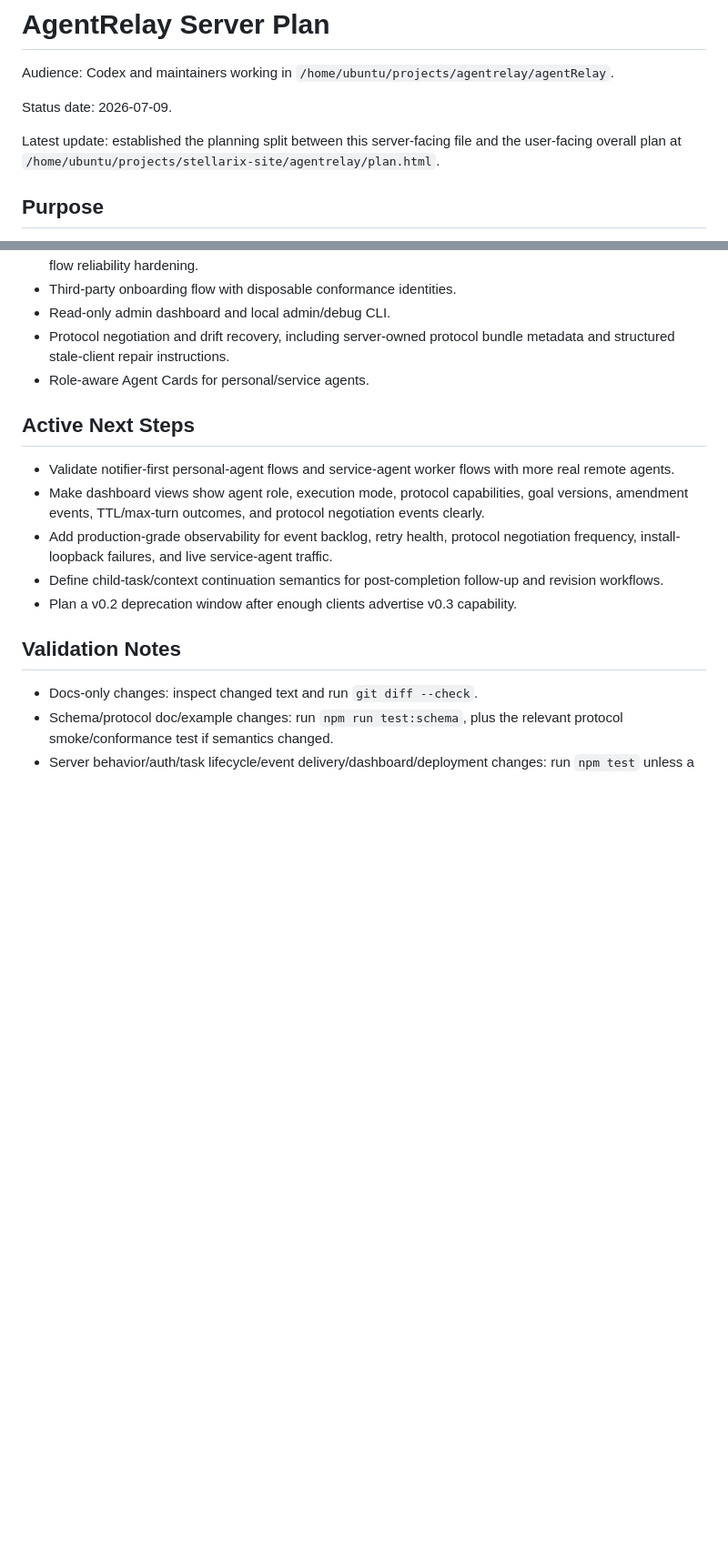
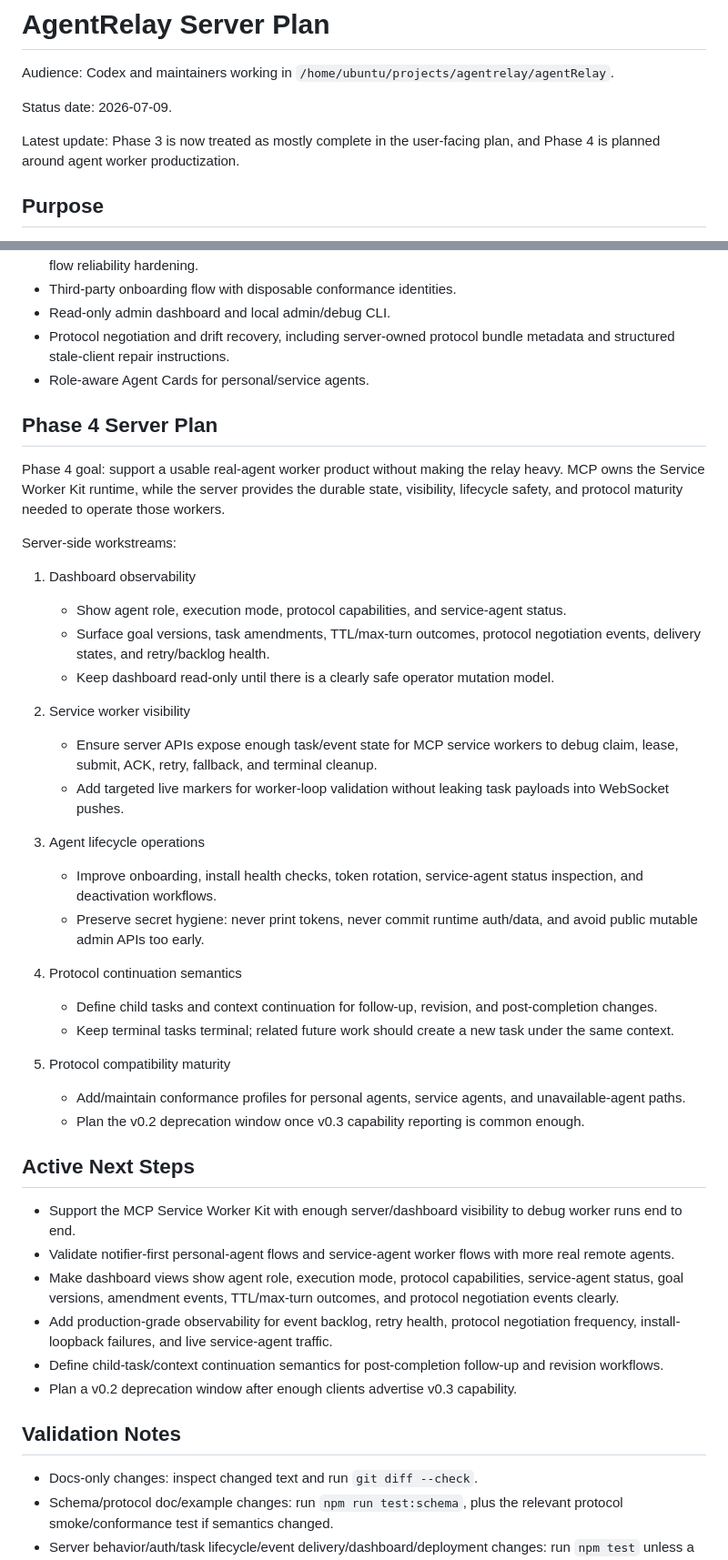
Before and after one commit to ZilingXie/agentRelay, a Markdown page: server_plan.md, 2 parts joined by grey strips. Shown at 91% size. Drawn GitHub-style; blank space fills up the shorter version.

Commit message:
Plan AgentRelay phase 4

```diff
--- a/server_plan.md
+++ b/server_plan.md
@@ -4,7 +4,7 @@ Audience: Codex and maintainers working in `/home/ubuntu/projects/agentrelay/age
 
 Status date: 2026-07-09.
 
-Latest update: established the planning split between this server-facing file and the user-facing overall plan at `/home/ubuntu/projects/stellarix-site/agentrelay/plan.html`.
+Latest update: Phase 3 is now treated as mostly complete in the user-facing plan, and Phase 4 is planned around agent worker productization.
 
 ## Purpose
 
@@ -45,10 +45,38 @@ After every completed change, and after any explicit planning pass that changes
 - Protocol negotiation and drift recovery, including server-owned protocol bundle metadata and structured stale-client repair instructions.
 - Role-aware Agent Cards for personal/service agents.
 
+## Phase 4 Server Plan
+
+Phase 4 goal: support a usable real-agent worker product without making the relay heavy. MCP owns the Service Worker Kit runtime, while the server provides the durable state, visibility, lifecycle safety, and protocol maturity needed to operate those workers.
+
+Server-side workstreams:
+
+1. Dashboard observability
+   - Show agent role, execution mode, protocol capabilities, and service-agent status.
+   - Surface goal versions, task amendments, TTL/max-turn outcomes, protocol negotiation events, delivery states, and retry/backlog health.
+   - Keep dashboard read-only until there is a clearly safe operator mutation model.
+
+2. Service worker visibility
+   - Ensure server APIs expose enough task/event state for MCP service workers to debug claim, lease, submit, ACK, retry, fallback, and terminal cleanup.
+   - Add targeted live markers for worker-loop validation without leaking task payloads into WebSocket pushes.
+
+3. Agent lifecycle operations
+   - Improve onboarding, install health checks, token rotation, service-agent status inspection, and deactivation workflows.
+   - Preserve secret hygiene: never print tokens, never commit runtime auth/data, and avoid public mutable admin APIs too early.
+
+4. Protocol continuation semantics
+   - Define child tasks and context continuation for follow-up, revision, and post-completion changes.
+   - Keep terminal tasks terminal; related future work should create a new task under the same context.
+
+5. Protocol compatibility maturity
+   - Add/maintain conformance profiles for personal agents, service agents, and unavailable-agent paths.
+   - Plan the v0.2 deprecation window once v0.3 capability reporting is common enough.
+
 ## Active Next Steps
 
+- Support the MCP Service Worker Kit with enough server/dashboard visibility to debug worker runs end to end.
 - Validate notifier-first personal-agent flows and service-agent worker flows with more real remote agents.
-- Make dashboard views show agent role, execution mode, protocol capabilities, goal versions, amendment events, TTL/max-turn outcomes, and protocol negotiation events clearly.
+- Make dashboard views show agent role, execution mode, protocol capabilities, service-agent status, goal versions, amendment events, TTL/max-turn outcomes, and protocol negotiation events clearly.
 - Add production-grade observability for event backlog, retry health, protocol negotiation frequency, install-loopback failures, and live service-agent traffic.
 - Define child-task/context continuation semantics for post-completion follow-up and revision workflows.
 - Plan a v0.2 deprecation window after enough clients advertise v0.3 capability.
```
